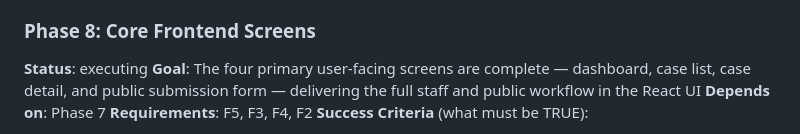
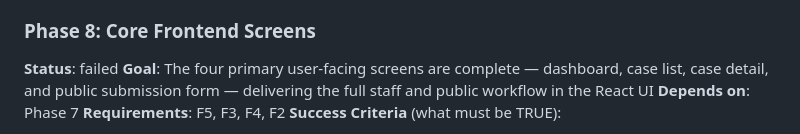
Before and after one commit to dhruvi5319/uReport, a Markdown page: .planning/ROADMAP.md, the part around the change. Drawn GitHub-style.

Commit message:
docs: update planning + .pivota artifacts [pivota-auto]

```diff
--- a/.planning/ROADMAP.md
+++ b/.planning/ROADMAP.md
@@ -158,7 +158,7 @@ Plans:
 - [ ] 07-GAP-01-PLAN.md — [GAP CLOSURE] Fix duplicate badge amber color, button focus ring (ringOffsetColor + ring-offset-background + overflow-x-hidden), catch-all ComingSoonPage route
 
 ### Phase 8: Core Frontend Screens
-**Status**: executing
+**Status**: failed
 **Goal**: The four primary user-facing screens are complete — dashboard, case list, case detail, and public submission form — delivering the full staff and public workflow in the React UI
 **Depends on**: Phase 7
 **Requirements**: F5, F3, F4, F2
```
